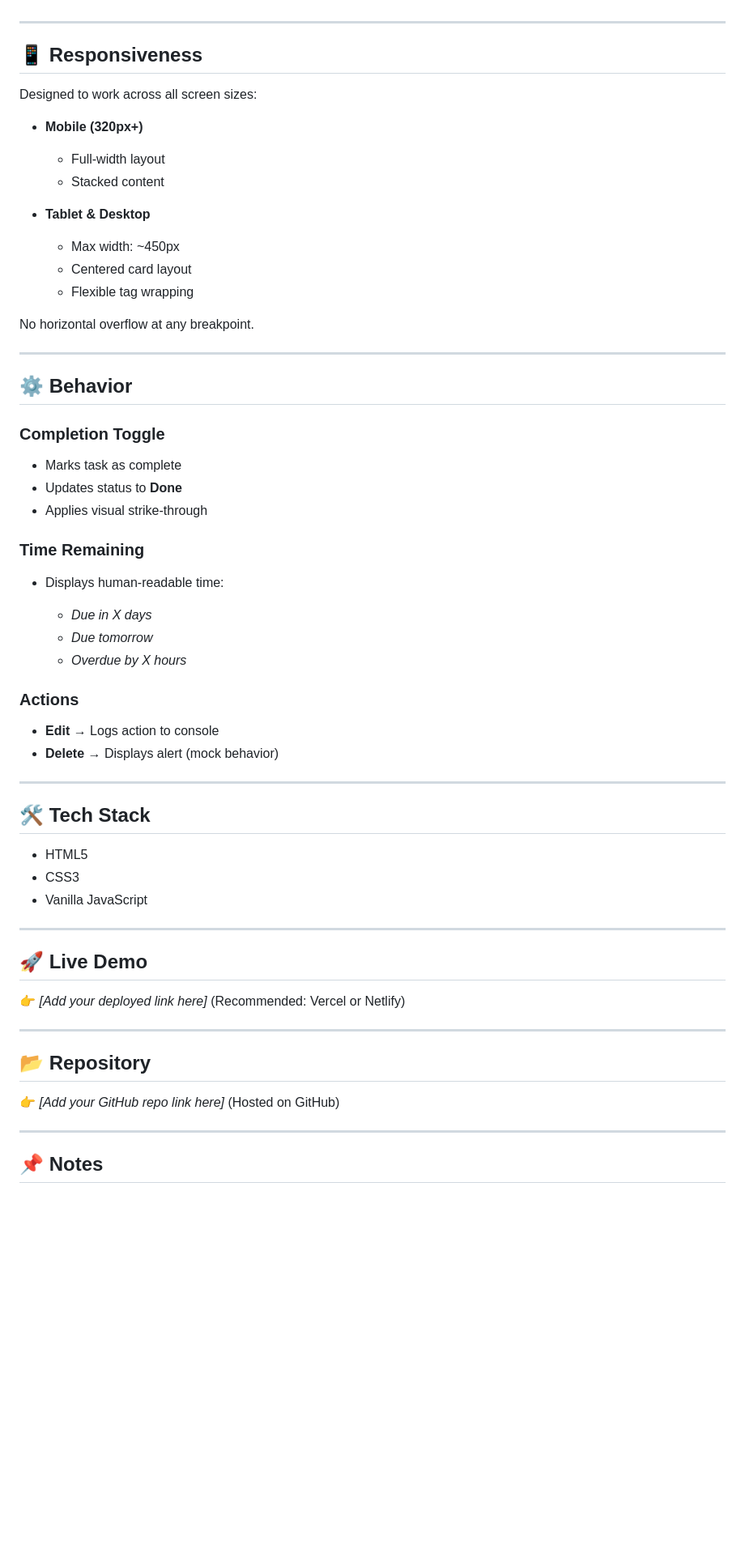
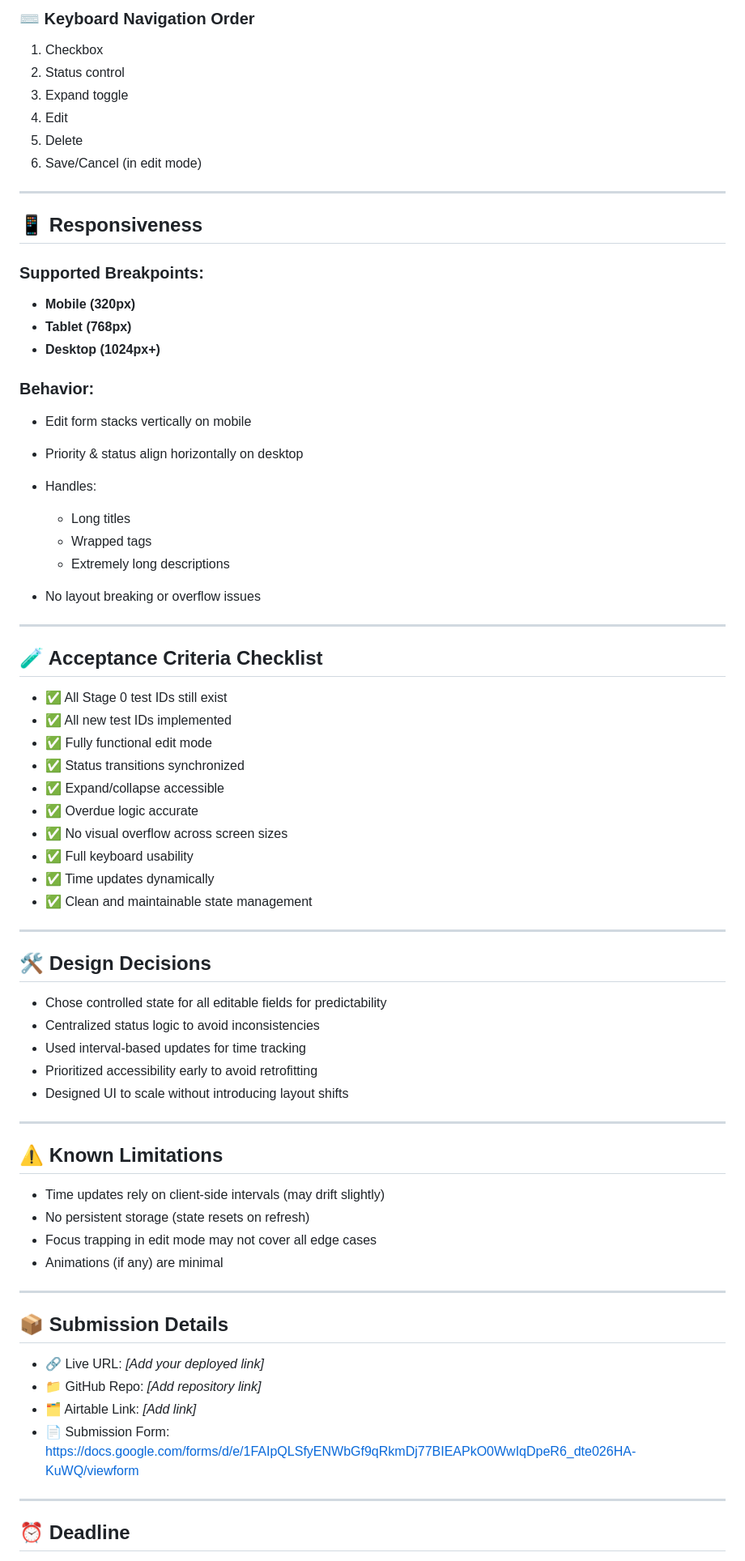
Before and after one commit to Jetronite/hng14-FE-02a, a Markdown page: readme.md, the part around one of its changes. Shown at 81% size. Drawn GitHub-style; blank space fills up the shorter version.

```diff
--- a/readme.md
+++ b/readme.md
@@ -76,69 +154,78 @@ This component follows accessibility best practices:
+### ⌨️ Keyboard Navigation Order
+
+1. Checkbox
+2. Status control
+3. Expand toggle
+4. Edit
+5. Delete
+6. Save/Cancel (in edit mode)
 
 ---
 
 ## 📱 Responsiveness
 
-Designed to work across all screen sizes:
+### Supported Breakpoints:
 
-* **Mobile (320px+)**
+* **Mobile (320px)**
+* **Tablet (768px)**
+* **Desktop (1024px+)**
 
-  * Full-width layout
-  * Stacked content
+### Behavior:
 
-* **Tablet & Desktop**
+* Edit form stacks vertically on mobile
+* Priority & status align horizontally on desktop
+* Handles:
 
-  * Max width: ~450px
-  * Centered card layout
-  * Flexible tag wrapping
-
-No horizontal overflow at any breakpoint.
+  * Long titles
+  * Wrapped tags
+  * Extremely long descriptions
+* No layout breaking or overflow issues
 
 ---
 
-## ⚙️ Behavior
+## 🧪 Acceptance Criteria Checklist
 
-### Completion Toggle
-
-* Marks task as complete
-* Updates status to **Done**
-* Applies visual strike-through
-
-### Time Remaining
-
-* Displays human-readable time:
-
-  * *Due in X days*
-  * *Due tomorrow*
-  * *Overdue by X hours*
-
-### Actions
-
-* **Edit** → Logs action to console
-* **Delete** → Displays alert (mock behavior)
+* ✅ All Stage 0 test IDs still exist
+* ✅ All new test IDs implemented
+* ✅ Fully functional edit mode
+* ✅ Status transitions synchronized
+* ✅ Expand/collapse accessible
+* ✅ Overdue logic accurate
+* ✅ No visual overflow across screen sizes
+* ✅ Full keyboard usability
+* ✅ Time updates dynamically
+* ✅ Clean and maintainable state management
 
 ---
 
-## 🛠 Tech Stack
+## 🛠️ Design Decisions
 
-* HTML5
-* CSS3
-* Vanilla JavaScript
+* Chose controlled state for all editable fields for predictability
+* Centralized status logic to avoid inconsistencies
+* Used interval-based updates for time tracking
+* Prioritized accessibility early to avoid retrofitting
+* Designed UI to scale without introducing layout shifts
 
 ---
 
-## 🚀 Live Demo
+## ⚠️ Known Limitations
 
-👉 *[Add your deployed link here]*
-(Recommended: Vercel or Netlify)
+* Time updates rely on client-side intervals (may drift slightly)
+* No persistent storage (state resets on refresh)
+* Focus trapping in edit mode may not cover all edge cases
+* Animations (if any) are minimal
 
 ---
 
-## 📂 Repository
+## 📦 Submission Details
 
-👉 *[Add your GitHub repo link here]*
-(Hosted on GitHub)
+* 🔗 Live URL: *[Add your deployed link]*
+* 📁 GitHub Repo: *[Add repository link]*
+* 🗂️ Airtable Link: *[Add link]*
+* 📄 Submission Form:
+  https://docs.google.com/forms/d/e/1FAIpQLSfyENWbGf9qRkmDj77BIEAPkO0WwIqDpeR6_dte026HA-KuWQ/viewform
 
 ---
 
-## 📌 Notes
+## ⏰ Deadline
 
```
Also changed, not shown: other parts of readme.md (+131 -62 lines).
